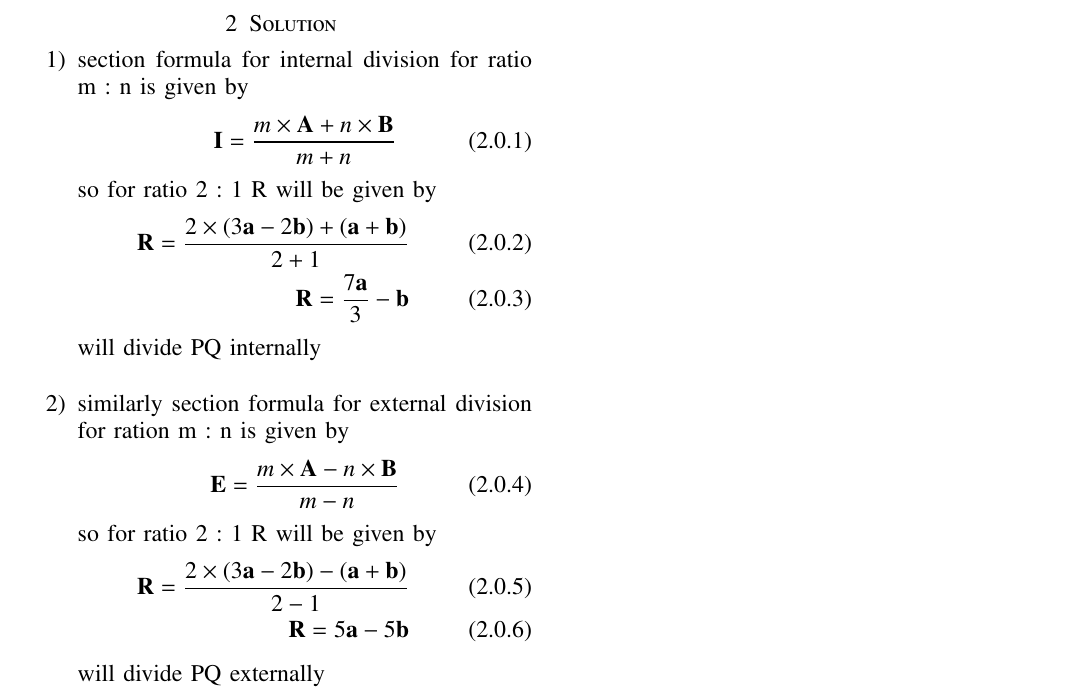
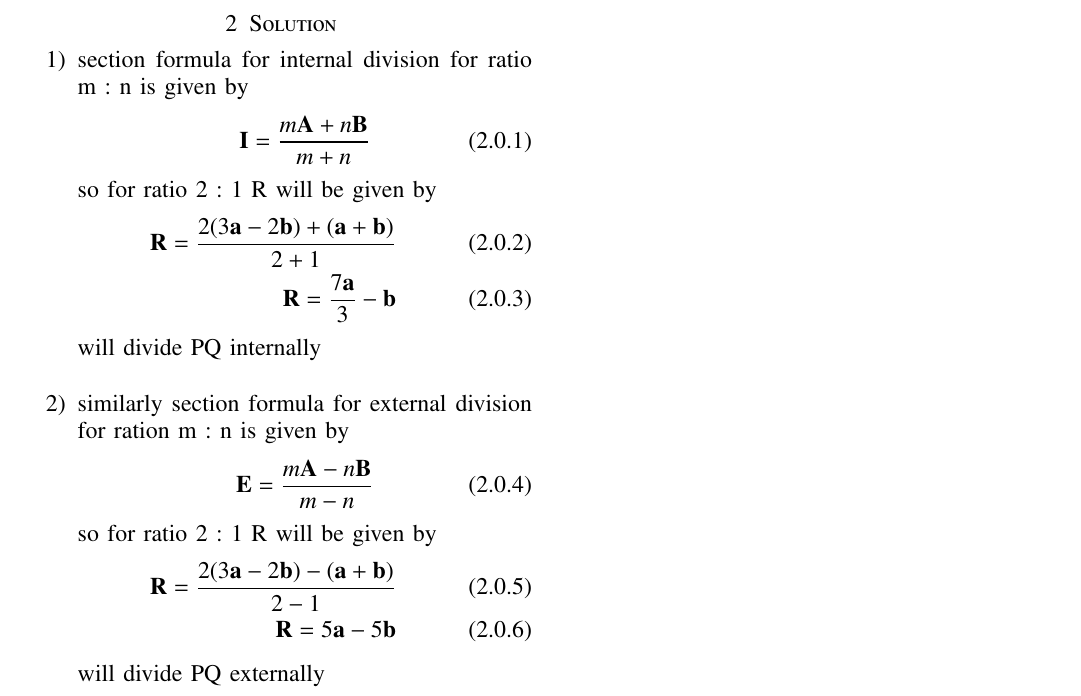
Before and after one commit to vishwahurakadli/EE3900, a LaTeX problem sheet (Assignment_1/Assignment_1.tex): part of the page, cut so that both start at the same text. Compiled offline with pdfLaTeX.

Commit message:
Update Assignment_1.tex

```diff
--- a/Assignment_1/Assignment_1.tex
+++ b/Assignment_1/Assignment_1.tex
@@ -149,21 +149,21 @@ https://github.com/vishwahurakadli/EE3900/blob/main/Assignment_1/Assignment_1.te
 \item
 section formula for internal division for ratio m : n is given by
 \begin{align}
-\vec{I} = \frac{m\times\vec{A} + n\times\vec{B}}{m + n}
+\vec{I} = \frac{m\vec{A} + n\vec{B}}{m + n}
 \end{align}
 so for ratio 2 : 1 R will be given by
 \begin{align}
-\vec{R} = \frac{2\times(3\vec{a} - 2\vec{b}) + (\vec{a} + \vec{b})}{2 + 1}\\
+\vec{R} = \frac{2(3\vec{a} - 2\vec{b}) + (\vec{a} + \vec{b})}{2 + 1}\\
 \vec{R} = \frac{7\vec{a}}{3} - \vec{b}
 \end{align}
 will divide PQ internally\\
 \item similarly section formula for external division for ration m : n is given by
 \begin{align}
-\vec{E} = \frac{m\times\vec{A} - n\times\vec{B}}{m - n}
+\vec{E} = \frac{m\vec{A} - n\vec{B}}{m - n}
 \end{align}
 so for ratio 2 : 1 R will be given by
 \begin{align}
-\vec{R} = \frac{2\times(3\vec{a} - 2\vec{b}) - (\vec{a} + \vec{b})}{2 - 1}\\
+\vec{R} = \frac{2(3\vec{a} - 2\vec{b}) - (\vec{a} + \vec{b})}{2 - 1}\\
 \vec{R} = 5\vec{a} - 5\vec{b}
 \end{align}
 will divide PQ externally
```
